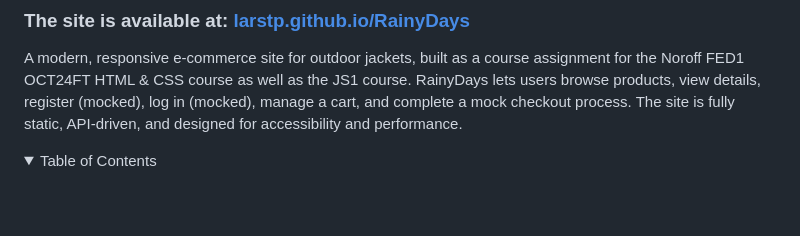
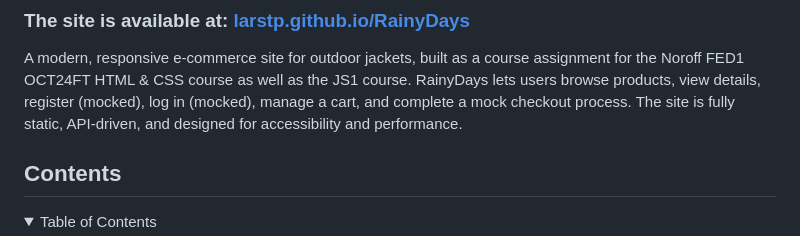
Before and after one commit to larstp/RainyDays, a Markdown page: README.md, the part around the change. Drawn GitHub-style; folded sections open; blank space fills up the shorter version.

Commit message:
Add Table of Contents to README
Added a Table of Contents section to README.

```diff
--- a/README.md
+++ b/README.md
@@ -5,6 +5,8 @@
 ### The site is available at: [larstp.github.io/RainyDays](https://larstp.github.io/RainyDays/index.html)
 
 A modern, responsive e-commerce site for outdoor jackets, built as a course assignment for the Noroff FED1 OCT24FT HTML & CSS course as well as the JS1 course. RainyDays lets users browse products, view details, register (mocked), log in (mocked), manage a cart, and complete a mock checkout process. The site is fully static, API-driven, and designed for accessibility and performance.
+
+## Contents
 
 <details>
    <summary>Table of Contents</summary>
```
